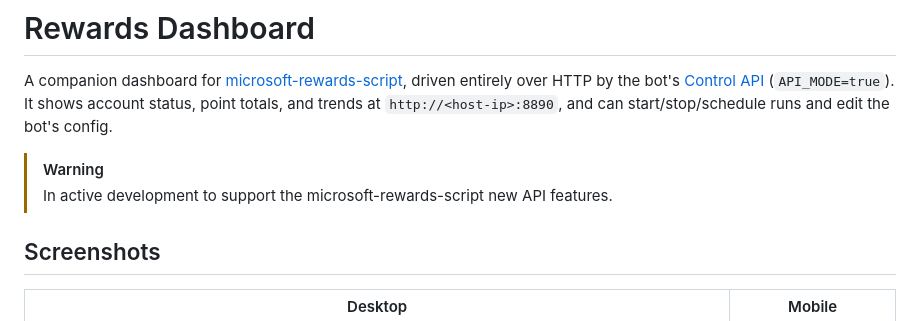
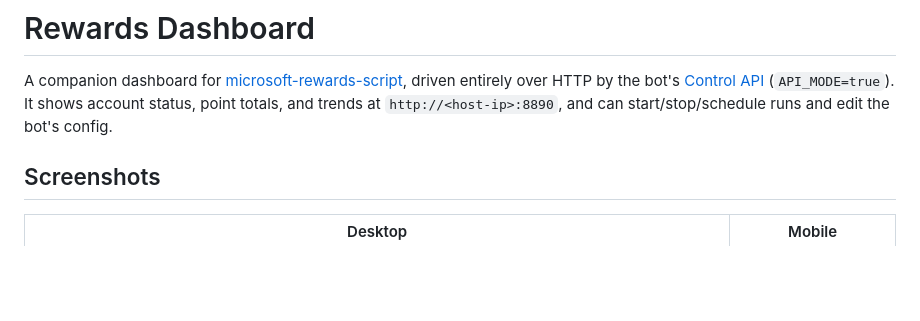
Before and after one commit to mgrimace/rewards-dashboard, a Markdown page: README.md, the part around the change. Rendered like a GitHub page; blank space fills up the shorter version.

```diff
--- a/README.md
+++ b/README.md
@@ -1,9 +1,6 @@
 # Rewards Dashboard
 
 A companion dashboard for [microsoft-rewards-script](https://github.com/thenetsky/microsoft-rewards-script), driven entirely over HTTP by the bot's [Control API](https://github.com/thenetsky/microsoft-rewards-script/tree/v4/scripts/api) (`API_MODE=true`). It shows account status, point totals, and trends at `http://<host-ip>:8890`, and can start/stop/schedule runs and edit the bot's config.
-
-> [!WARNING]
-> In active development to support the microsoft-rewards-script new API features.
 
 ## Screenshots
 
```
